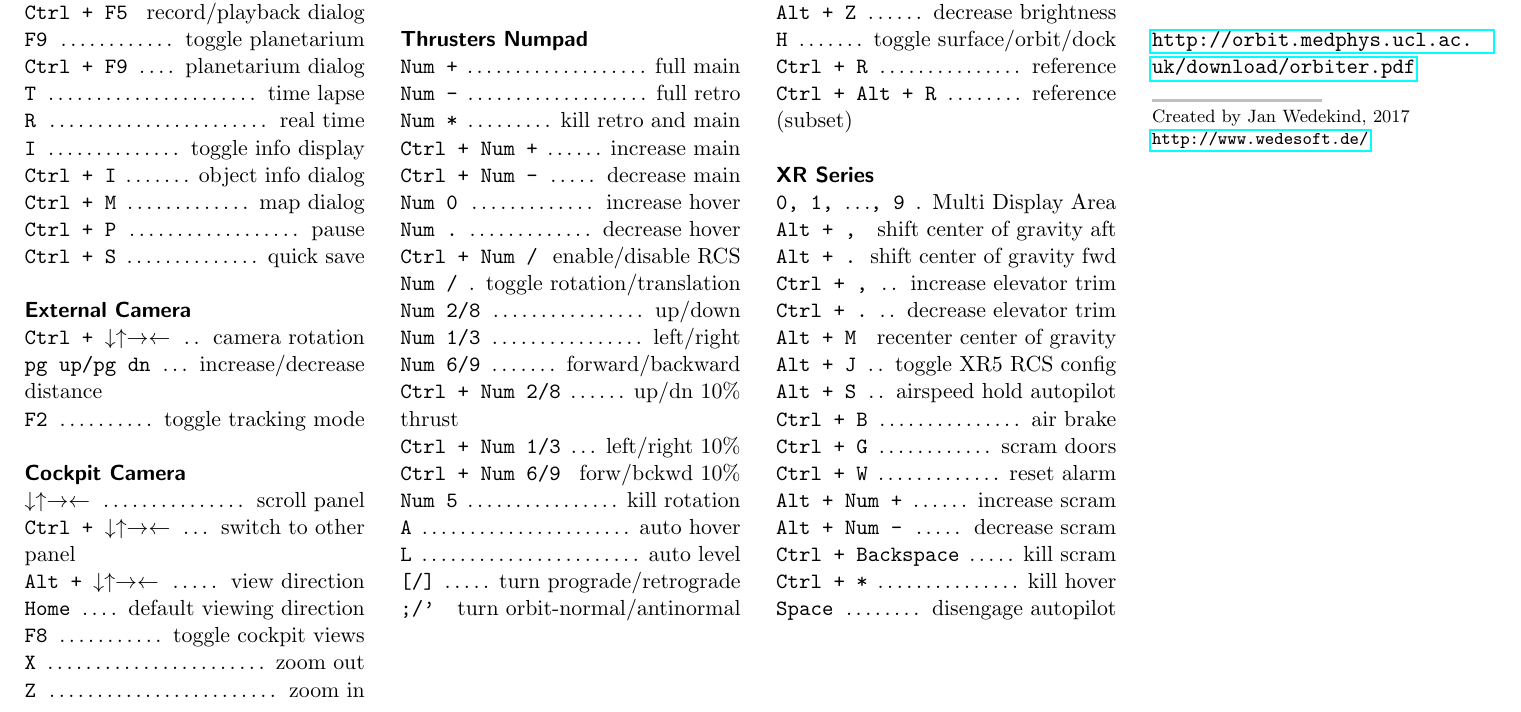
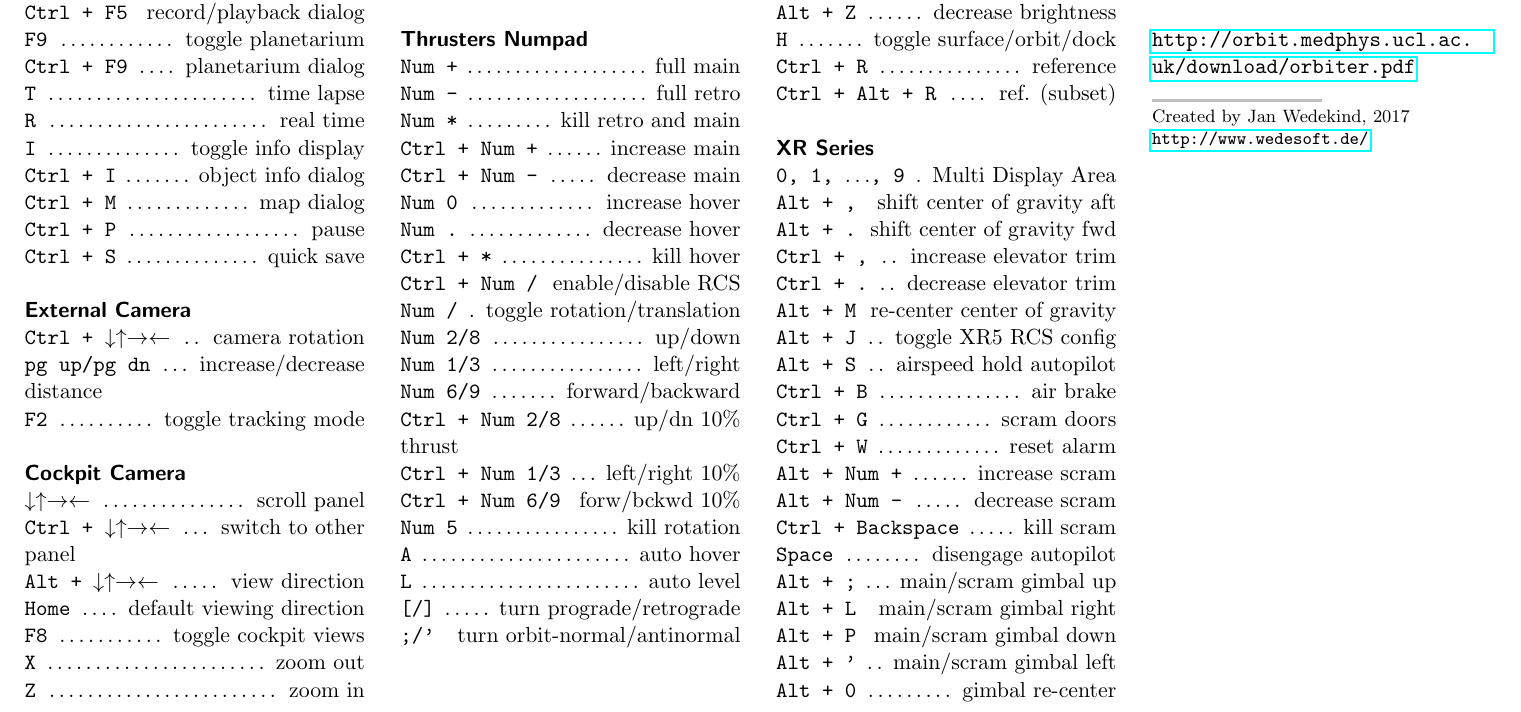
Before and after one commit to wedesoft/orbiter-cheat, a LaTeX document (orbiter-cheatsheet.tex): part of page 2 of 2, cut so that both start at the same text. Compiled offline with pdfLaTeX.

Commit message:
More keys

```diff
--- a/orbiter-cheatsheet.tex
+++ b/orbiter-cheatsheet.tex
@@ -116,6 +116,7 @@ pdfkeywords={Orbiter, Cheatsheet}
 \command{Ctrl + Num -}{decrease main}
 \command{Num 0}{increase hover}
 \command{Num .}{decrease hover}
+\command{Ctrl + *}{kill hover}
 \command{Ctrl + Num /}{enable/disable RCS}
 \command{Num /}{toggle rotation/translation}
 \command{Num 2/8}{up/down}
@@ -146,7 +147,7 @@ pdfkeywords={Orbiter, Cheatsheet}
 \command{Alt + Z}{decrease brightness}
 \command{H}{toggle surface/orbit/dock}
 \command{Ctrl + R}{reference}
-\command{Ctrl + Alt + R}{reference (subset)}
+\command{Ctrl + Alt + R}{ref. (subset)}
 
 \sectiontitle{XR Series}
 \command{0, 1, $\ldots$, 9}{Multi Display Area}
@@ -154,7 +155,7 @@ pdfkeywords={Orbiter, Cheatsheet}
 \command{Alt + .}{shift center of gravity fwd}
 \command{Ctrl + ,}{increase elevator trim}
 \command{Ctrl + .}{decrease elevator trim}
-\command{Alt + M}{recenter center of gravity}
+\command{Alt + M}{re-center center of gravity}
 \command{Alt + J}{toggle XR5 RCS config}
 \command{Alt + S}{airspeed hold autopilot}
 \command{Ctrl + B}{air brake}
@@ -163,8 +164,12 @@ pdfkeywords={Orbiter, Cheatsheet}
 \command{Alt + Num +}{increase scram}
 \command{Alt + Num -}{decrease scram}
 \command{Ctrl + Backspace}{kill scram}
-\command{Ctrl + *}{kill hover}
 \command{Space}{disengage autopilot}
+\command{Alt + ;}{main/scram gimbal up}
+\command{Alt + L}{main/scram gimbal right}
+\command{Alt + P}{main/scram gimbal down}
+\command{Alt + '}{main/scram gimbal left}
+\command{Alt + 0}{gimbal re-center}
 \end{minipage}
 \sep
 \begin{minipage}[t]{60mm}
```
